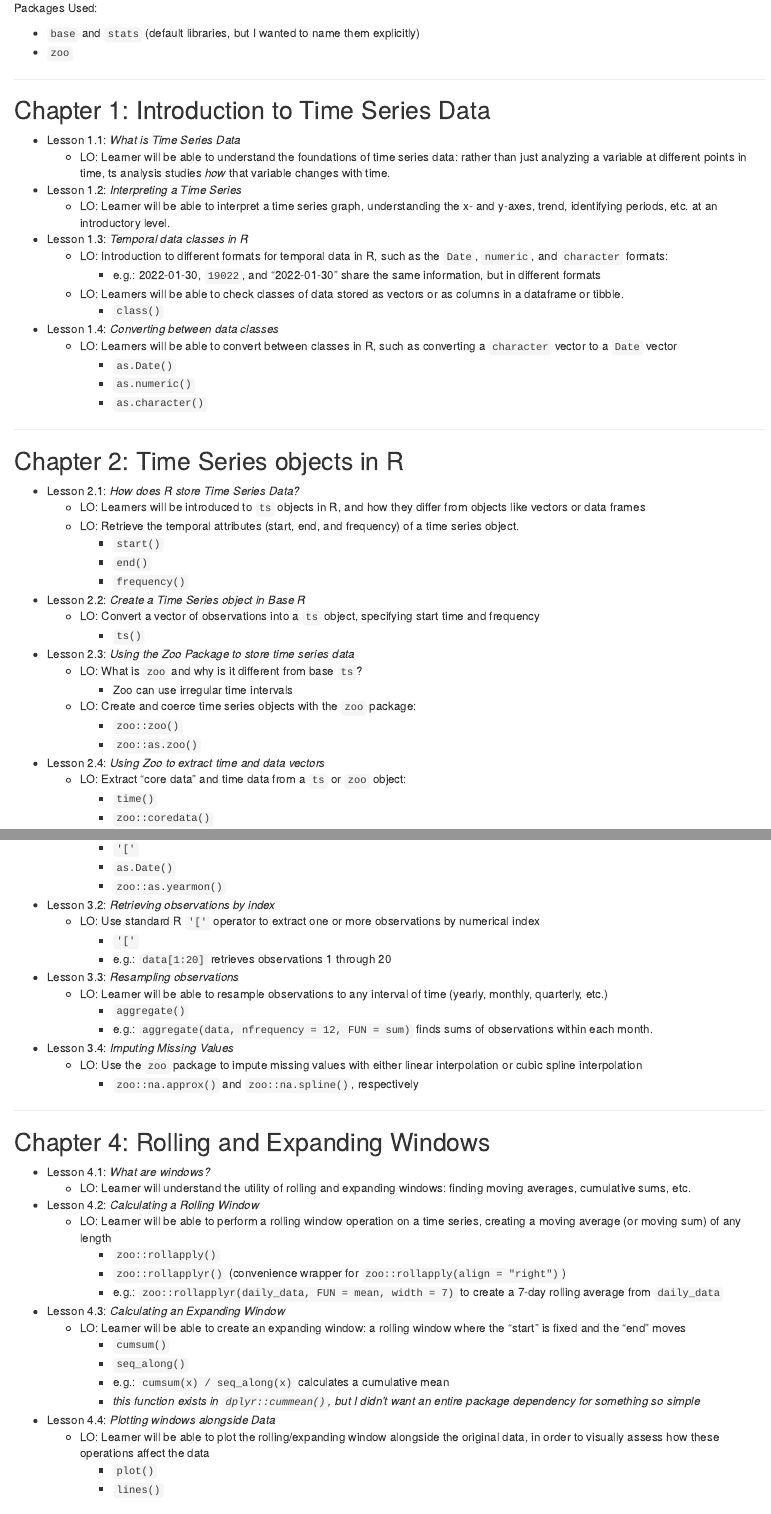
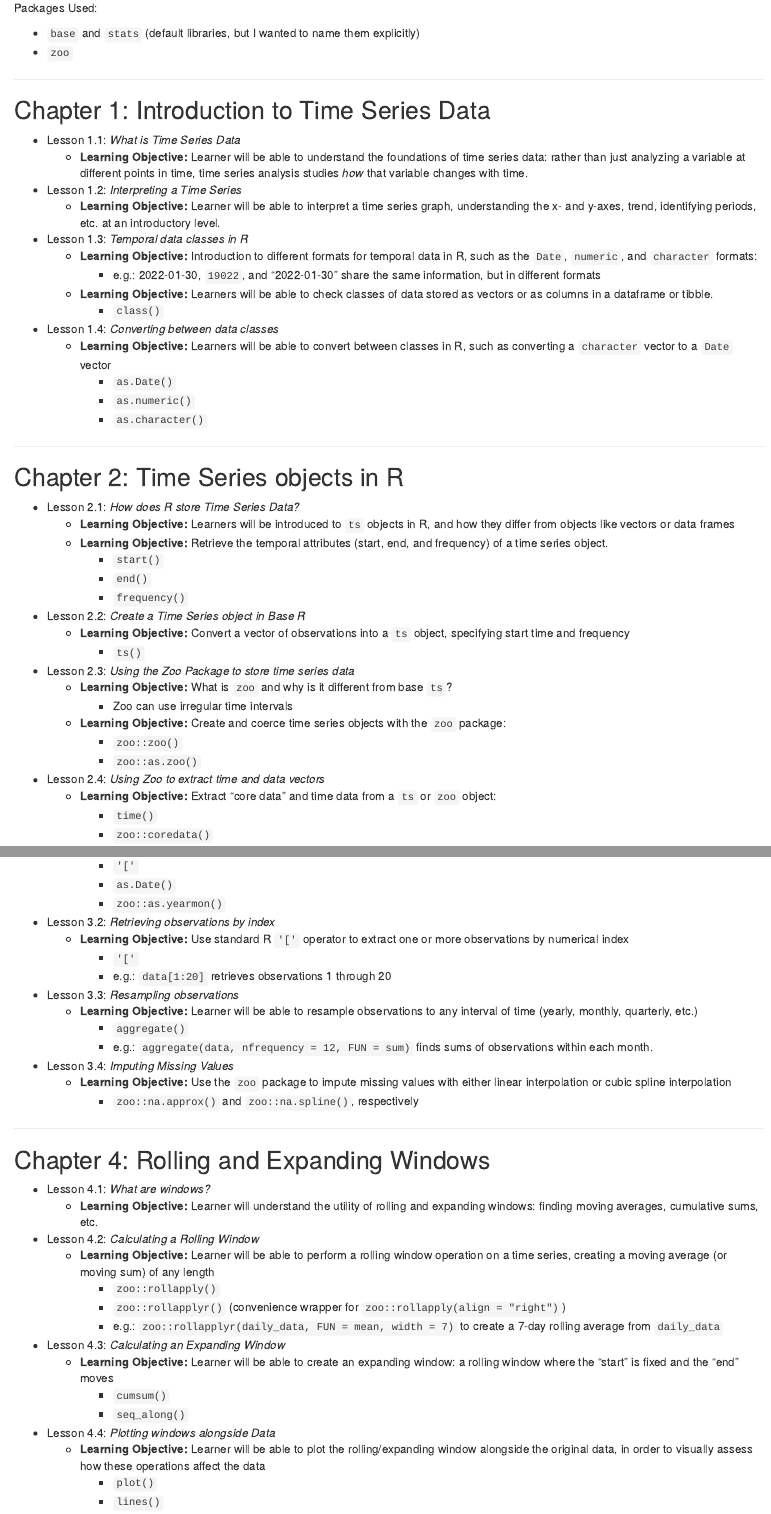
Before and after one commit to brownhr/timeseries, an R Markdown document (00-course-outline.Rmd): the page in a window 1100 px wide, from 250 px down, and a second part further down, joined at a grey line. Rendered offline with R 4.5, knitr and Pandoc, with nearby package versions.

Commit message:
Update 00-course-outline.Rmd

```diff
--- a/00-course-outline.Rmd
+++ b/00-course-outline.Rmd
@@ -25,19 +25,19 @@ Packages Used:
 
 ------------------------------------------------------------------------
 
-## Chapter 1: Introduction to Time Series Data
+## Chapter 1: Introduction to Time Series Data {-}
 
 -   Lesson 1.1: *What is Time Series Data*
-    -   LO: Learner will be able to understand the foundations of time series data: rather than just analyzing a variable at different points in time, ts analysis studies *how* that variable changes with time.
+    -   **Learning Objective:** Learner will be able to understand the foundations of time series data: rather than just analyzing a variable at different points in time, time series analysis studies *how* that variable changes with time.
 -   Lesson 1.2: *Interpreting a Time Series*
-    -   LO: Learner will be able to interpret a time series graph, understanding the x- and y-axes, trend, identifying periods, etc. at an introductory level.
+    -   **Learning Objective:** Learner will be able to interpret a time series graph, understanding the x- and y-axes, trend, identifying periods, etc. at an introductory level.
 -   Lesson 1.3: *Temporal data classes in R*
-    -   LO: Introduction to different formats for temporal data in R, such as the `Date`, `numeric`, and `character` formats:
+    -   **Learning Objective:** Introduction to different formats for temporal data in R, such as the `Date`, `numeric`, and `character` formats:
         -   e.g.: 2022-01-30, `19022`, and "2022-01-30" share the same information, but in different formats
-    -   LO: Learners will be able to check classes of data stored as vectors or as columns in a dataframe or tibble.
+    -   **Learning Objective:** Learners will be able to check classes of data stored as vectors or as columns in a dataframe or tibble.
         -   `class()`
 -   Lesson 1.4: *Converting between data classes*
-    -   LO: Learners will be able to convert between classes in R, such as converting a `character` vector to a `Date` vector
+    -   **Learning Objective:** Learners will be able to convert between classes in R, such as converting a `character` vector to a `Date` vector
         -   `as.Date()`
         -   `as.numeric()`
         -   `as.character()`
@@ -46,25 +46,25 @@ Packages Used:
 
 ------------------------------------------------------------------------
 
-## Chapter 2: Time Series objects in R
+## Chapter 2: Time Series objects in R {-}
 
 -   Lesson 2.1: *How does R store Time Series Data?*
-    -   LO: Learners will be introduced to `ts` objects in R, and how they differ from objects like vectors or data frames
-    -   LO: Retrieve the temporal attributes (start, end, and frequency) of a time series object.
+    -   **Learning Objective:** Learners will be introduced to `ts` objects in R, and how they differ from objects like vectors or data frames
+    -   **Learning Objective:** Retrieve the temporal attributes (start, end, and frequency) of a time series object.
         -   `start()`
         -   `end()`
         -   `frequency()`
 -   Lesson 2.2: *Create a Time Series object in Base R*
-    -   LO: Convert a vector of observations into a `ts` object, specifying start time and frequency
+    -   **Learning Objective:** Convert a vector of observations into a `ts` object, specifying start time and frequency
         -   `ts()`
 -   Lesson 2.3: *Using the Zoo Package to store time series data*
-    -   LO: What is `zoo` and why is it different from base `ts`?
+    -   **Learning Objective:** What is `zoo` and why is it different from base `ts`?
         -   Zoo can use irregular time intervals
-    -   LO: Create and coerce time series objects with the `zoo` package:
+    -   **Learning Objective:** Create and coerce time series objects with the `zoo` package:
         -   `zoo::zoo()`
         -   `zoo::as.zoo()`
 -   Lesson 2.4: *Using Zoo to extract time and data vectors*
-    -   LO: Extract "core data" and time data from a `ts` or `zoo` object:
+    -   **Learning Objective:** Extract "core data" and time data from a `ts` or `zoo` object:
         -   `time()`
         -   `zoo::coredata()`
 
@@ -82,35 +82,33 @@ Packages Used:
         -   `as.Date()`
         -   `zoo::as.yearmon()`
 -   Lesson 3.2: *Retrieving observations by index*
-    -   LO: Use standard R `'['` operator to extract one or more observations by numerical index
+    -   **Learning Objective:** Use standard R `'['` operator to extract one or more observations by numerical index
         -   `'['`
         -   e.g.: `data[1:20]` retrieves observations 1 through 20
 -   Lesson 3.3: *Resampling observations*
-    -   LO: Learner will be able to resample observations to any interval of time (yearly, monthly, quarterly, etc.)
+    -   **Learning Objective:** Learner will be able to resample observations to any interval of time (yearly, monthly, quarterly, etc.)
         -   `aggregate()`
         -   e.g.: `aggregate(data, nfrequency = 12, FUN = sum)` finds sums of observations within each month.
 -   Lesson 3.4: *Imputing Missing Values*
-    -   LO: Use the `zoo` package to impute missing values with either linear interpolation or cubic spline interpolation
+    -   **Learning Objective:** Use the `zoo` package to impute missing values with either linear interpolation or cubic spline interpolation
         -   `zoo::na.approx()` and `zoo::na.spline()`, respectively
 
 ------------------------------------------------------------------------
 
-## Chapter 4: Rolling and Expanding Windows
+## Chapter 4: Rolling and Expanding Windows {-}
 
 -   Lesson 4.1: *What are windows?*
-    -   LO: Learner will understand the utility of rolling and expanding windows: finding moving averages, cumulative sums, etc.
+    -   **Learning Objective:** Learner will understand the utility of rolling and expanding windows: finding moving averages, cumulative sums, etc.
 -   Lesson 4.2: *Calculating a Rolling Window*
-    -   LO: Learner will be able to perform a rolling window operation on a time series, creating a moving average (or moving sum) of any length
+    -   **Learning Objective:** Learner will be able to perform a rolling window operation on a time series, creating a moving average (or moving sum) of any length
         -   `zoo::rollapply()`
         -   `zoo::rollapplyr()` (convenience wrapper for `zoo::rollapply(align = "right")`)
         -   e.g.: `zoo::rollapplyr(daily_data, FUN = mean, width = 7)` to create a 7-day rolling average from `daily_data`
 -   Lesson 4.3: *Calculating an Expanding Window*
-    -   LO: Learner will be able to create an expanding window: a rolling window where the "start" is fixed and the "end" moves
+    -   **Learning Objective:** Learner will be able to create an expanding window: a rolling window where the "start" is fixed and the "end" moves
         -   `cumsum()`
         -   `seq_along()`
-        -   e.g.: `cumsum(x) / seq_along(x)` calculates a cumulative mean
-        -   *this function exists in `dplyr::cummean()`, but I didn't want an entire package dependency for something so simple*
 -   Lesson 4.4: *Plotting windows alongside Data*
-    -   LO: Learner will be able to plot the rolling/expanding window alongside the original data, in order to visually assess how these operations affect the data
+    -   **Learning Objective:** Learner will be able to plot the rolling/expanding window alongside the original data, in order to visually assess how these operations affect the data
         -   `plot()`
         -   `lines()`
```
Also changed, not shown: 00-course-outline.Rmd (6 more changed lines).
